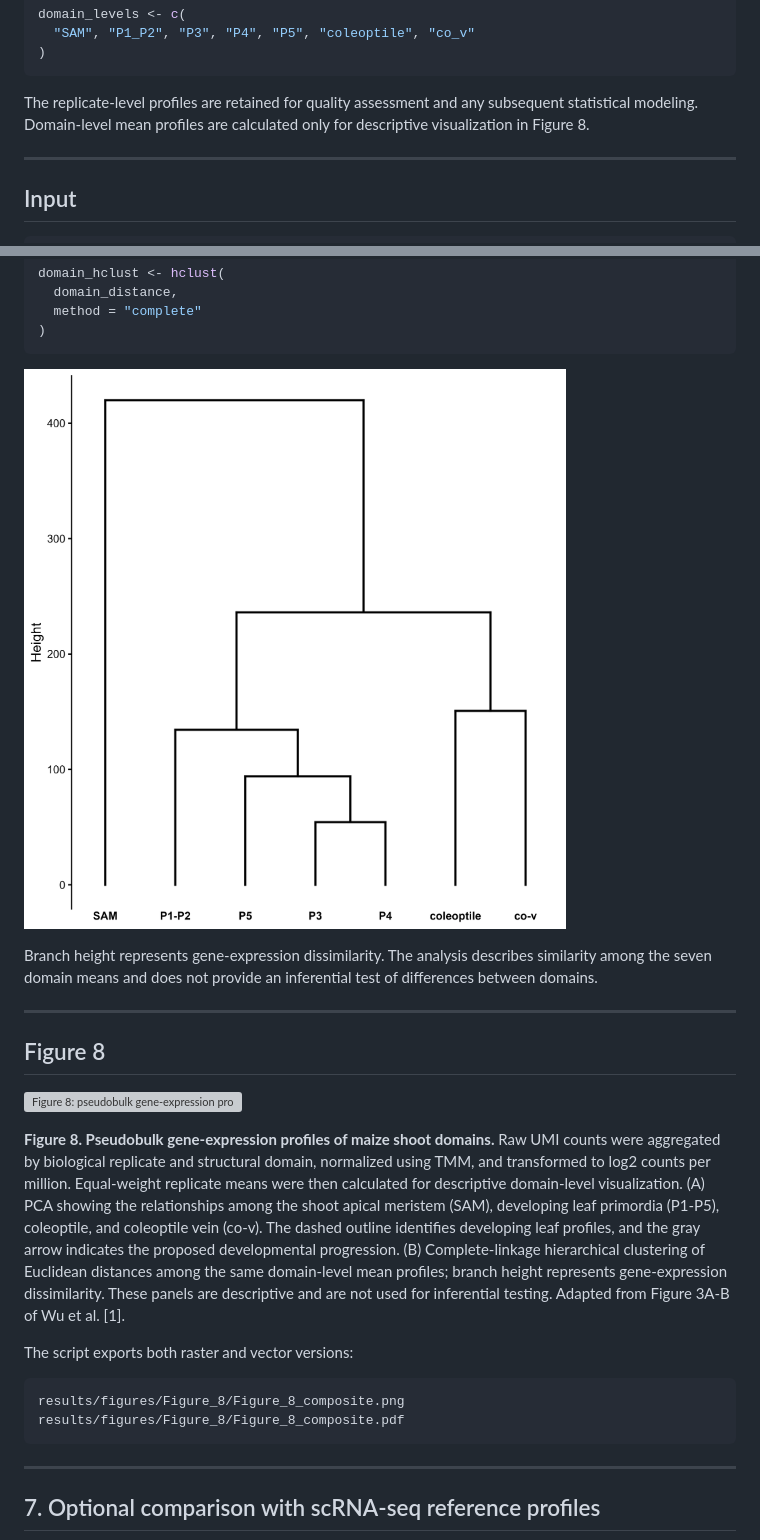
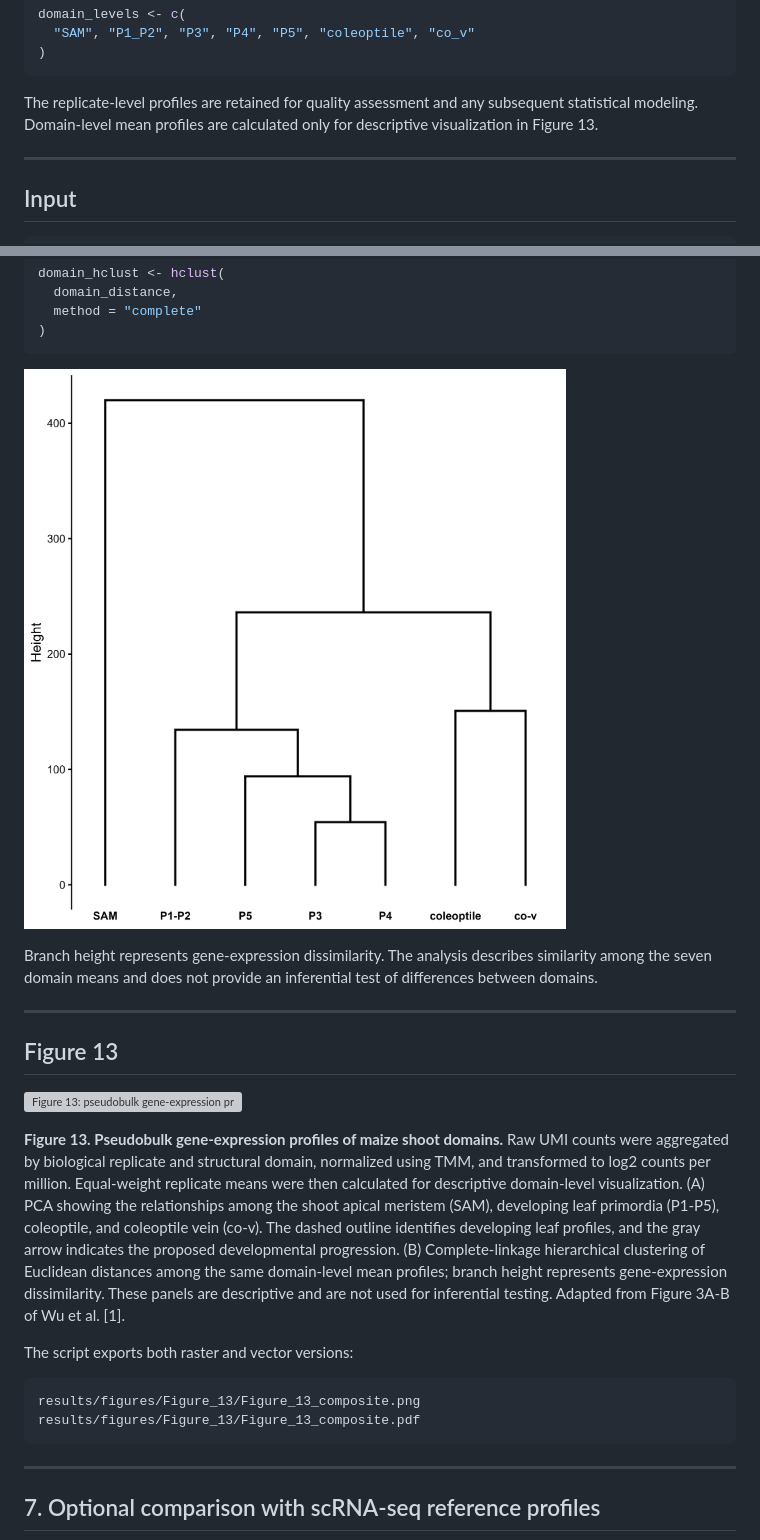
Before and after one commit to bomacchih/maize_shoot_data_process_v2, a Markdown page: docs/Pseudobulk_structural_domains_Figure_13.md, 2 parts joined by grey strips. GitHub-like rendering; grey boxes are pictures that could not be loaded.

````diff
--- a/docs/Pseudobulk_structural_domains_Figure_8.md
+++ b/docs/Pseudobulk_structural_domains_Figure_13.md
@@ -35,7 +35,7 @@ domain_levels <- c(
 )
 ```
 
-The replicate-level profiles are retained for quality assessment and any subsequent statistical modeling. Domain-level mean profiles are calculated only for descriptive visualization in Figure 8.
+The replicate-level profiles are retained for quality assessment and any subsequent statistical modeling. Domain-level mean profiles are calculated only for descriptive visualization in Figure 13.
 
 ---
 
@@ -183,23 +183,23 @@ domain_hclust <- hclust(
 )
 ```
 
-![Figure 8B: hierarchical clustering of domain-level mean profiles](../results/figures/Figure_8/Figure_8_B_domain_mean_hierarchical_clustering.png)
+![Figure 13B: hierarchical clustering of domain-level mean profiles](../results/figures/Figure_13/Figure_13_B_domain_mean_hierarchical_clustering.png)
 
 Branch height represents gene-expression dissimilarity. The analysis describes similarity among the seven domain means and does not provide an inferential test of differences between domains.
 
 ---
 
-## Figure 8
+## Figure 13
 
-![Figure 8: pseudobulk gene-expression profiles of maize shoot domains](../results/figures/Figure_8/Figure_8_composite.png)
+![Figure 13: pseudobulk gene-expression profiles of maize shoot domains](../results/figures/Figure_13/Figure_13_composite.png)
 
-**Figure 8. Pseudobulk gene-expression profiles of maize shoot domains.** Raw UMI counts were aggregated by biological replicate and structural domain, normalized using TMM, and transformed to log2 counts per million. Equal-weight replicate means were then calculated for descriptive domain-level visualization. (A) PCA showing the relationships among the shoot apical meristem (SAM), developing leaf primordia (P1-P5), coleoptile, and coleoptile vein (co-v). The dashed outline identifies developing leaf profiles, and the gray arrow indicates the proposed developmental progression. (B) Complete-linkage hierarchical clustering of Euclidean distances among the same domain-level mean profiles; branch height represents gene-expression dissimilarity. These panels are descriptive and are not used for inferential testing. Adapted from Figure 3A-B of Wu et al. [1].
+**Figure 13. Pseudobulk gene-expression profiles of maize shoot domains.** Raw UMI counts were aggregated by biological replicate and structural domain, normalized using TMM, and transformed to log2 counts per million. Equal-weight replicate means were then calculated for descriptive domain-level visualization. (A) PCA showing the relationships among the shoot apical meristem (SAM), developing leaf primordia (P1-P5), coleoptile, and coleoptile vein (co-v). The dashed outline identifies developing leaf profiles, and the gray arrow indicates the proposed developmental progression. (B) Complete-linkage hierarchical clustering of Euclidean distances among the same domain-level mean profiles; branch height represents gene-expression dissimilarity. These panels are descriptive and are not used for inferential testing. Adapted from Figure 3A-B of Wu et al. [1].
 
 The script exports both raster and vector versions:
 
 ```text
-results/figures/Figure_8/Figure_8_composite.png
-results/figures/Figure_8/Figure_8_composite.pdf
+results/figures/Figure_13/Figure_13_composite.png
+results/figures/Figure_13/Figure_13_composite.pdf
 ```
 
 ---
````
Also changed, not shown: other parts of docs/Pseudobulk_structural_domains_Figure_13.md (+20 -20 lines), README.md (+2 -2 lines), data/DATASETS.md (+1 -1 lines), results/figures/Figure_13/Figure_13_A_domain_mean_PCA.png (renamed from results/figures/Figure_8/Figure_8_A_domain_mean_PCA.png), results/figures/Figure_13/Figure_13_B_domain_mean_hierarchical_clustering.png (renamed from results/figures/Figure_8/Figure_8_B_domain_mean_hierarchical_clustering.png), results/figures/Figure_13/Figure_13_composite.png (renamed from results/figures/Figure_8/Figure_8_composite.png), results/figures/Figure_13/pseudobulk_replicate_PCA_diagnostic.png (renamed from results/figures/Figure_8/pseudobulk_replicate_PCA_diagnostic.png), 18 other files.
